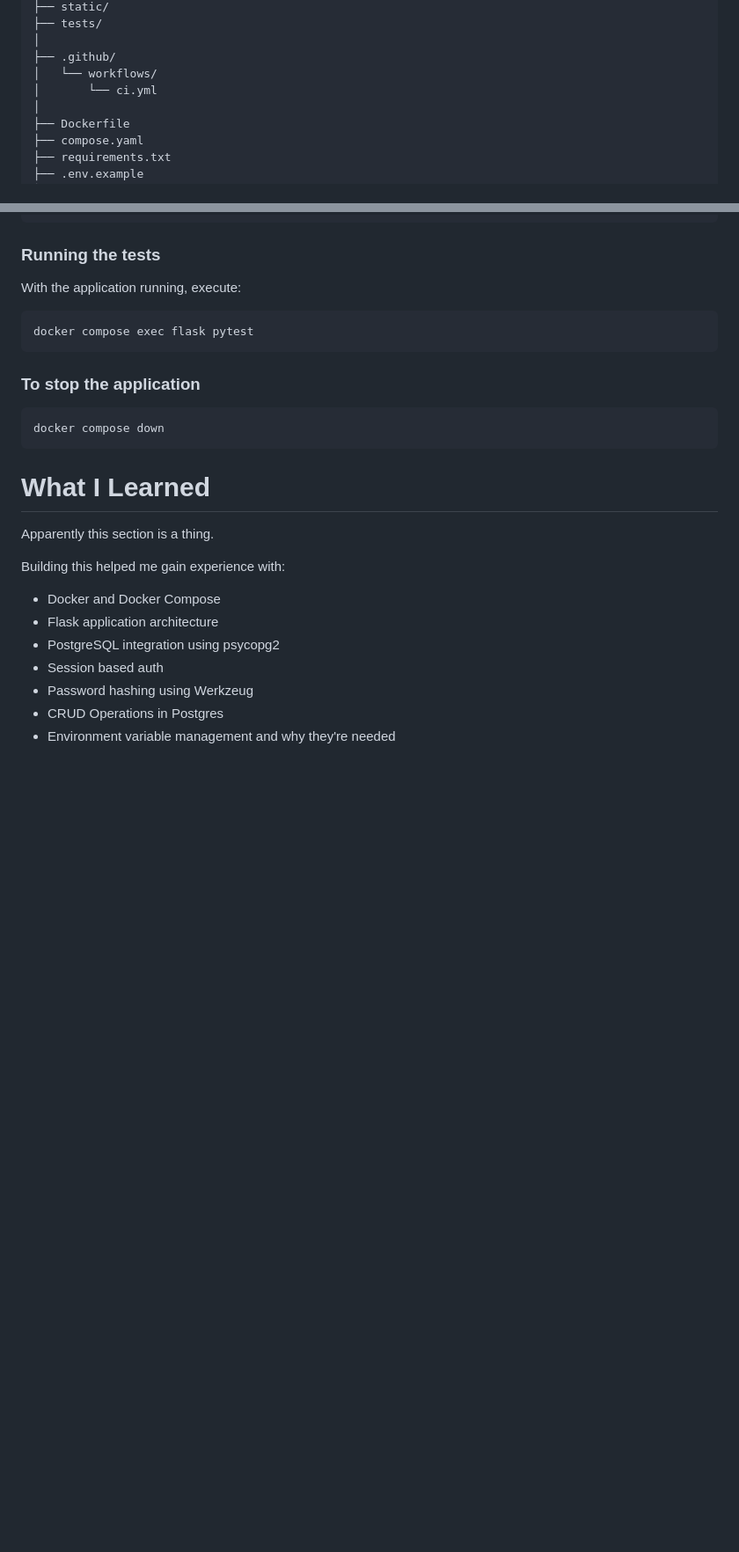
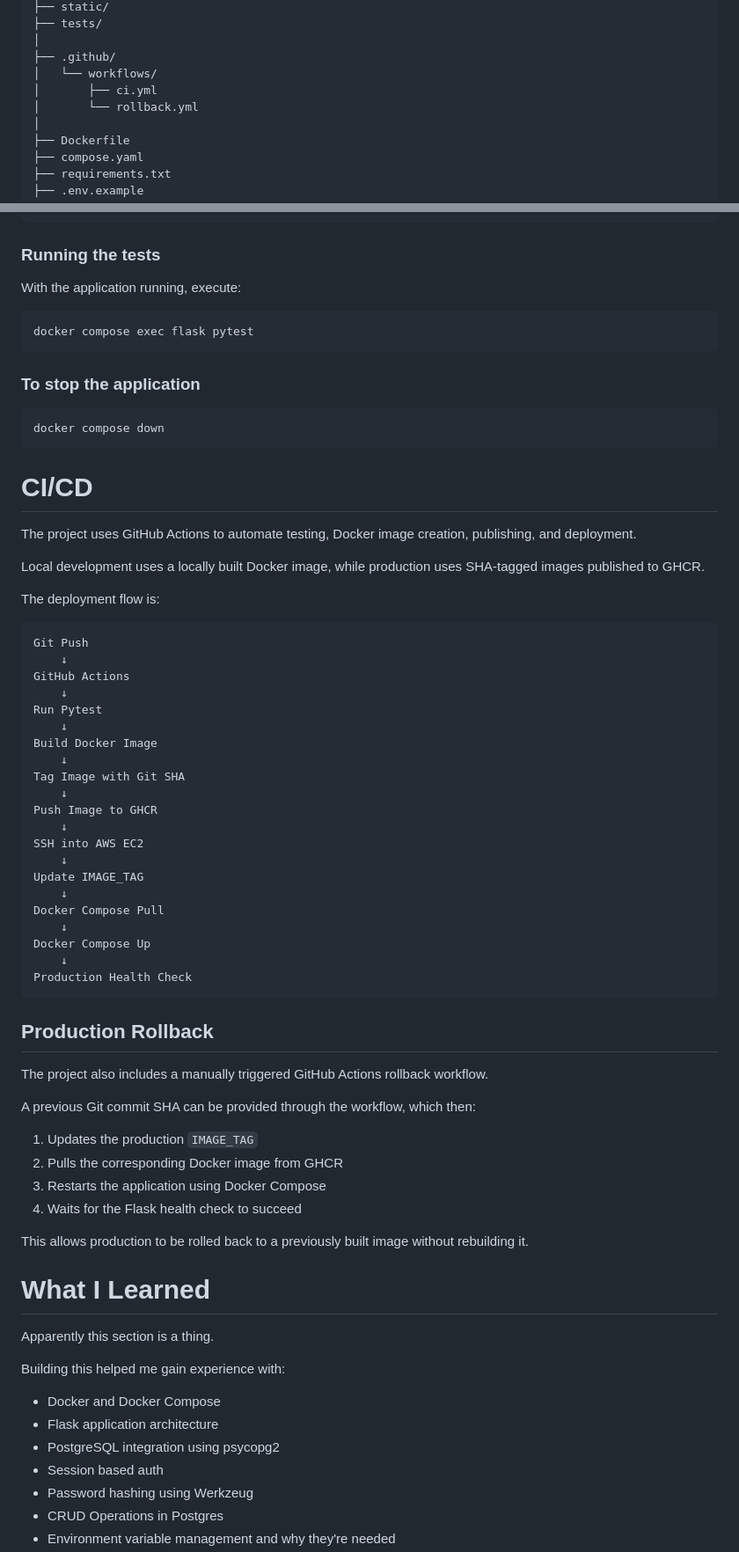
Before and after one commit to abhishekdmanoj/flask-notes, a Markdown page: README.md, 2 parts joined by grey strips. Shown at 88% size. Rendered like a GitHub page; blank space fills up the shorter version.

Commit message:
Update README.md
Final version(probably)

````diff
--- a/README.md
+++ b/README.md
@@ -54,7 +62,8 @@ flask-notes/
 │
 ├── .github/
 │   └── workflows/
-│       └── ci.yml
+│       ├── ci.yml
+│       └── rollback.yml
 │
 ├── Dockerfile
 ├── compose.yaml
@@ -125,6 +136,50 @@ docker compose exec flask pytest
 docker compose down
 ```
 
+# CI/CD
+
+The project uses GitHub Actions to automate testing, Docker image creation, publishing, and deployment.
+
+Local development uses a locally built Docker image, while production uses SHA-tagged images published to GHCR.
+
+The deployment flow is:
+
+```text
+Git Push
+    ↓
+GitHub Actions
+    ↓
+Run Pytest
+    ↓
+Build Docker Image
+    ↓
+Tag Image with Git SHA
+    ↓
+Push Image to GHCR
+    ↓
+SSH into AWS EC2
+    ↓
+Update IMAGE_TAG
+    ↓
+Docker Compose Pull
+    ↓
+Docker Compose Up
+    ↓
+Production Health Check
+```
+## Production Rollback
+
+The project also includes a manually triggered GitHub Actions rollback workflow.
+
+A previous Git commit SHA can be provided through the workflow, which then:
+
+1. Updates the production `IMAGE_TAG`
+2. Pulls the corresponding Docker image from GHCR
+3. Restarts the application using Docker Compose
+4. Waits for the Flask health check to succeed
+
+This allows production to be rolled back to a previously built image without rebuilding it.
+
 # What I Learned
 
 Apparently this section is a thing.
````
Also changed, not shown: other parts of README.md (+36 -17 lines).
